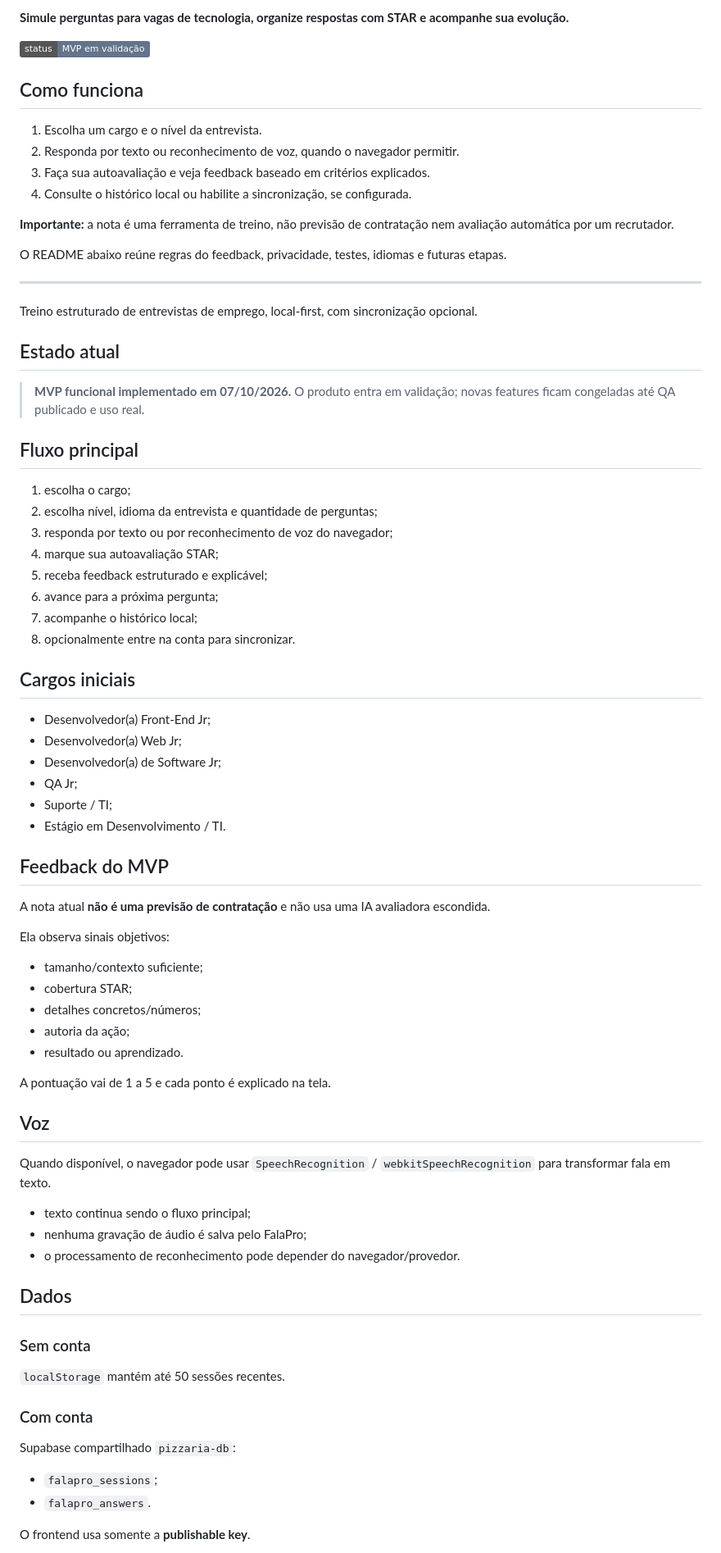
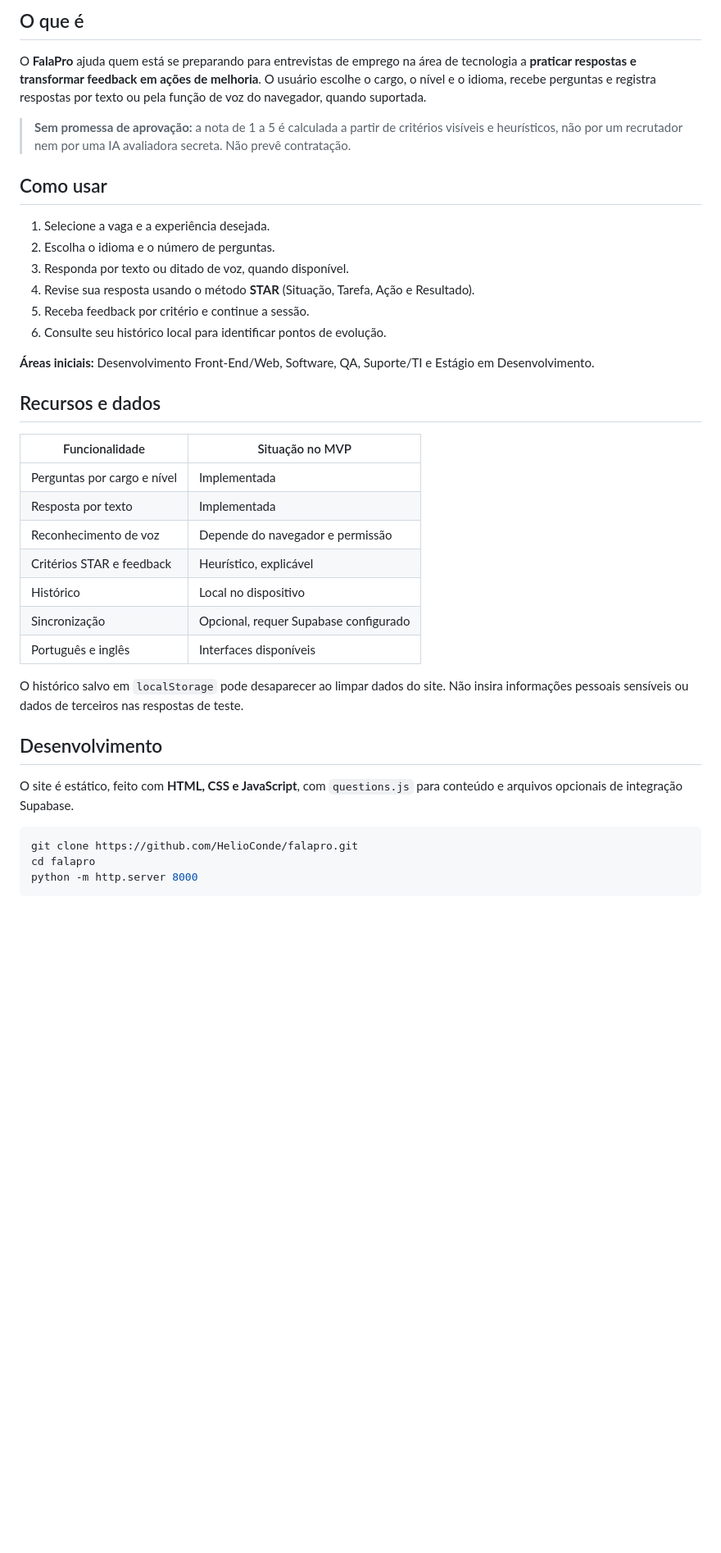
Before and after one commit to HelioConde/falapro, a Markdown page: README.md, the part around one of its changes. Shown at 82% size. Drawn GitHub-style; badges without logos; blank space fills up the shorter version.

Commit message:
docs: renovar README com fluxos, execução e limites do MVP

````diff
--- a/README.md
+++ b/README.md
@@ -2,81 +7,42 @@
 
-**Simule perguntas para vagas de tecnologia, organize respostas com STAR e acompanhe sua evolução.**
+## O que é
 
-![Status](https://img.shields.io/badge/status-MVP%20em%20validação-64748b)
+O **FalaPro** ajuda quem está se preparando para entrevistas de emprego na área de tecnologia a **praticar respostas e transformar feedback em ações de melhoria**. O usuário escolhe o cargo, o nível e o idioma, recebe perguntas e registra respostas por texto ou pela função de voz do navegador, quando suportada.
 
-## Como funciona
+> **Sem promessa de aprovação:** a nota de 1 a 5 é calculada a partir de critérios visíveis e heurísticos, não por um recrutador nem por uma IA avaliadora secreta. Não prevê contratação.
 
-1. Escolha um cargo e o nível da entrevista.
-2. Responda por texto ou reconhecimento de voz, quando o navegador permitir.
-3. Faça sua autoavaliação e veja feedback baseado em critérios explicados.
-4. Consulte o histórico local ou habilite a sincronização, se configurada.
+## Como usar
 
-**Importante:** a nota é uma ferramenta de treino, não previsão de contratação nem avaliação automática por um recrutador.
+1. Selecione a vaga e a experiência desejada.
+2. Escolha o idioma e o número de perguntas.
+3. Responda por texto ou ditado de voz, quando disponível.
+4. Revise sua resposta usando o método **STAR** (Situação, Tarefa, Ação e Resultado).
+5. Receba feedback por critério e continue a sessão.
+6. Consulte seu histórico local para identificar pontos de evolução.
 
-O README abaixo reúne regras do feedback, privacidade, testes, idiomas e futuras etapas.
+**Áreas iniciais:** Desenvolvimento Front-End/Web, Software, QA, Suporte/TI e Estágio em Desenvolvimento.
 
----
+## Recursos e dados
 
-Treino estruturado de entrevistas de emprego, local-first, com sincronização opcional.
+| Funcionalidade | Situação no MVP |
+| --- | --- |
+| Perguntas por cargo e nível | Implementada |
+| Resposta por texto | Implementada |
+| Reconhecimento de voz | Depende do navegador e permissão |
+| Critérios STAR e feedback | Heurístico, explicável |
+| Histórico | Local no dispositivo |
+| Sincronização | Opcional, requer Supabase configurado |
+| Português e inglês | Interfaces disponíveis |
 
-## Estado atual
+O histórico salvo em `localStorage` pode desaparecer ao limpar dados do site. Não insira informações pessoais sensíveis ou dados de terceiros nas respostas de teste.
 
-> **MVP funcional implementado em 07/10/2026.** O produto entra em validação; novas features ficam congeladas até QA publicado e uso real.
+## Desenvolvimento
 
-## Fluxo principal
+O site é estático, feito com **HTML, CSS e JavaScript**, com `questions.js` para conteúdo e arquivos opcionais de integração Supabase.
 
-1. escolha o cargo;
-2. escolha nível, idioma da entrevista e quantidade de perguntas;
-3. responda por texto ou por reconhecimento de voz do navegador;
-4. marque sua autoavaliação STAR;
-5. receba feedback estruturado e explicável;
-6. avance para a próxima pergunta;
-7. acompanhe o histórico local;
-8. opcionalmente entre na conta para sincronizar.
+```bash
+git clone https://github.com/HelioConde/falapro.git
+cd falapro
+python -m http.server 8000
+```
 
-## Cargos iniciais
-
-- Desenvolvedor(a) Front-End Jr;
-- Desenvolvedor(a) Web Jr;
-- Desenvolvedor(a) de Software Jr;
-- QA Jr;
-- Suporte / TI;
-- Estágio em Desenvolvimento / TI.
-
-## Feedback do MVP
-
-A nota atual **não é uma previsão de contratação** e não usa uma IA avaliadora escondida.
-
-Ela observa sinais objetivos:
-
-- tamanho/contexto suficiente;
-- cobertura STAR;
-- detalhes concretos/números;
-- autoria da ação;
-- resultado ou aprendizado.
-
-A pontuação vai de 1 a 5 e cada ponto é explicado na tela.
-
-## Voz
-
-Quando disponível, o navegador pode usar `SpeechRecognition` / `webkitSpeechRecognition` para transformar fala em texto.
-
-- texto continua sendo o fluxo principal;
-- nenhuma gravação de áudio é salva pelo FalaPro;
-- o processamento de reconhecimento pode depender do navegador/provedor.
-
-## Dados
-
-### Sem conta
-
-`localStorage` mantém até 50 sessões recentes.
-
-### Com conta
-
-Supabase compartilhado `pizzaria-db`:
-
-- `falapro_sessions`;
-- `falapro_answers`.
-
-O frontend usa somente a **publishable key**.
-
````
Also changed, not shown: other parts of README.md (+12 -59 lines).
